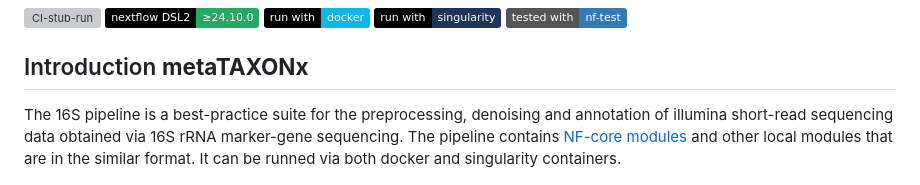
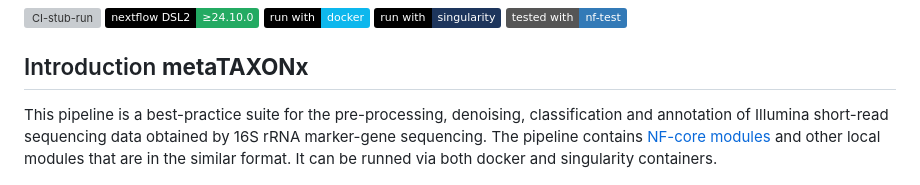
Before and after one commit to CMG-GUTS/metataxonx, a Markdown page: README.md, the part around one of its changes. Rendered like a GitHub page; badges without logos; grey boxes are pictures that could not be loaded.

```diff
--- a/README.md
+++ b/README.md
@@ -6,7 +6,7 @@
 
 ## Introduction **metaTAXONx**
 
-The 16S pipeline is a best-practice suite for the preprocessing, denoising and annotation of illumina short-read sequencing data obtained via 16S rRNA marker-gene sequencing. The pipeline contains [NF-core modules](https://github.com/nf-core/modules) and other local modules that are in the similar format. It can be runned via both docker and singularity containers.
+This pipeline is a best-practice suite for the pre-processing, denoising, classification and annotation of Illumina short-read sequencing data obtained by 16S rRNA marker-gene sequencing. The pipeline contains [NF-core modules](https://github.com/nf-core/modules) and other local modules that are in the similar format. It can be runned via both docker and singularity containers.
 
 <p align="center">
     <img src="docs/images/metataxonx_v1.1_drawio.png" alt="workflow" width="90%">
```
Also changed, not shown: other parts of README.md (+1 -1 lines).
